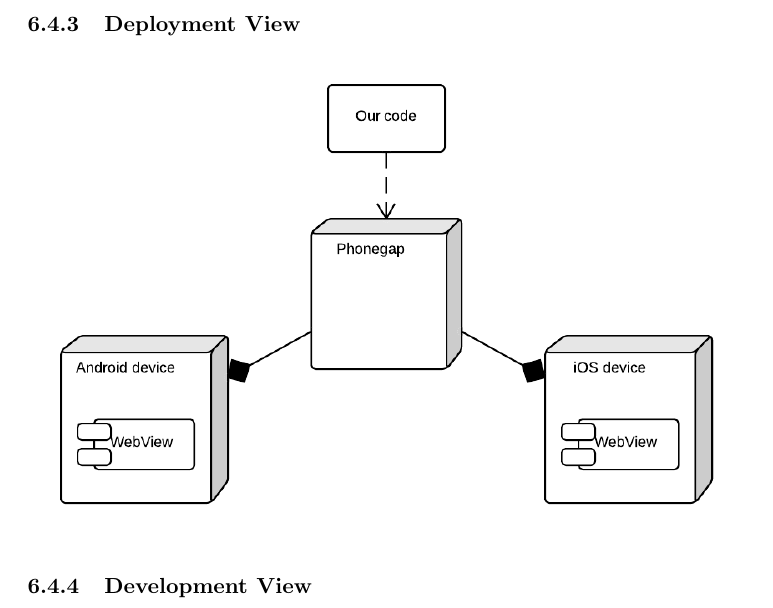
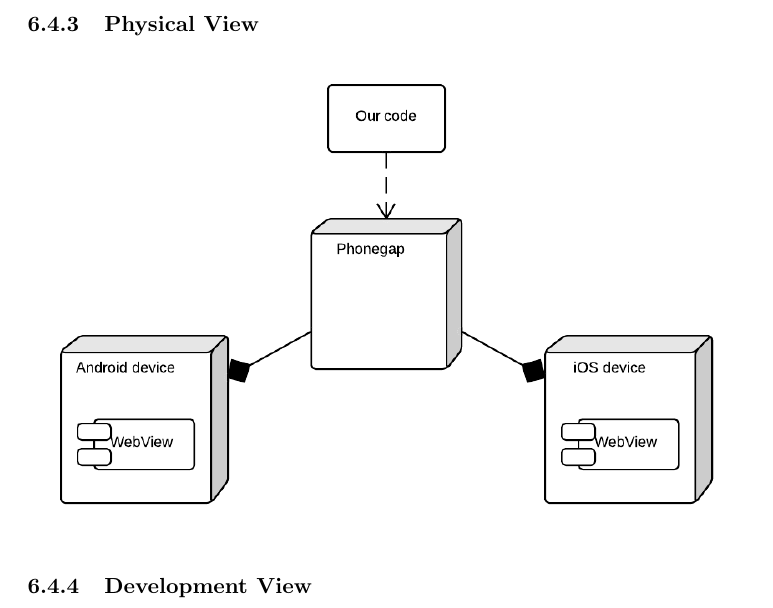
Before and after one commit to kpro-gr10/report, a LaTeX document (main.tex, which reads architecture/views.tex): part of page 59 of 93, cut so that both start at the same text. Compiled offline with pdfLaTeX.

Commit message:
Changed the name of deployment view back to physical view

```diff
--- a/architecture/views.tex
+++ b/architecture/views.tex
@@ -13,9 +13,10 @@
 most recent level and continue playing from where you last left of. While playing you can exit the current
 level and return to the main menu.
 
-\subsubsection{Deployment View}
+\subsubsection{Physical View}
 
 \includegraphics[width=\textwidth]{pictures/deployment_diagram}
+%Add figure text, deployment diagram
 
 \subsubsection{Development View}
 
```
